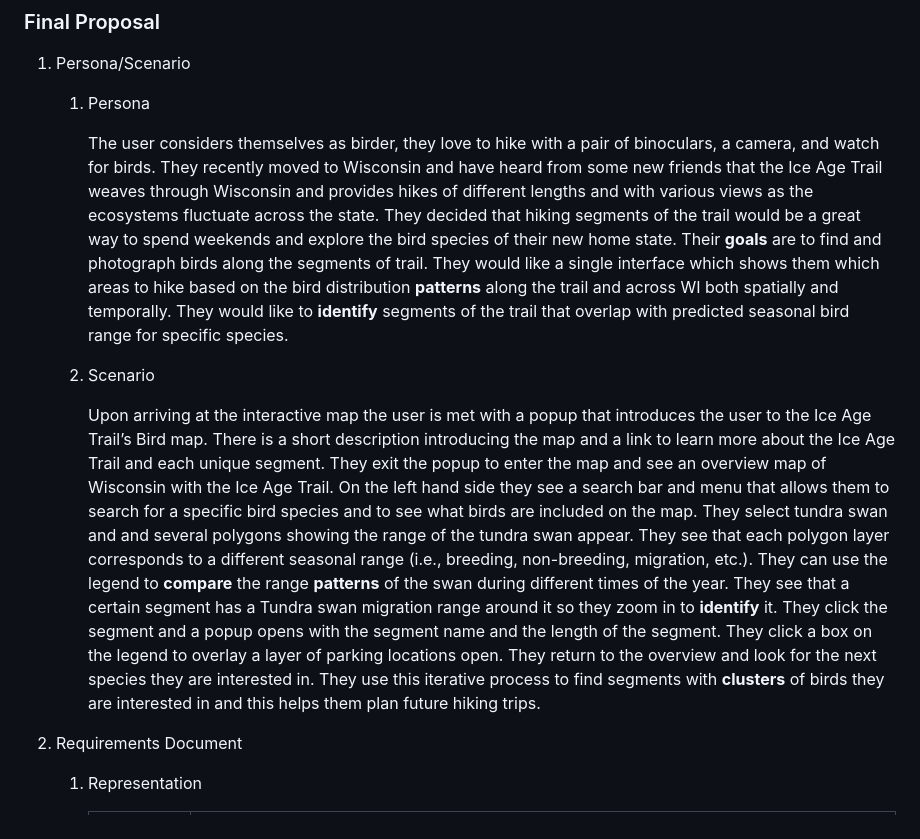
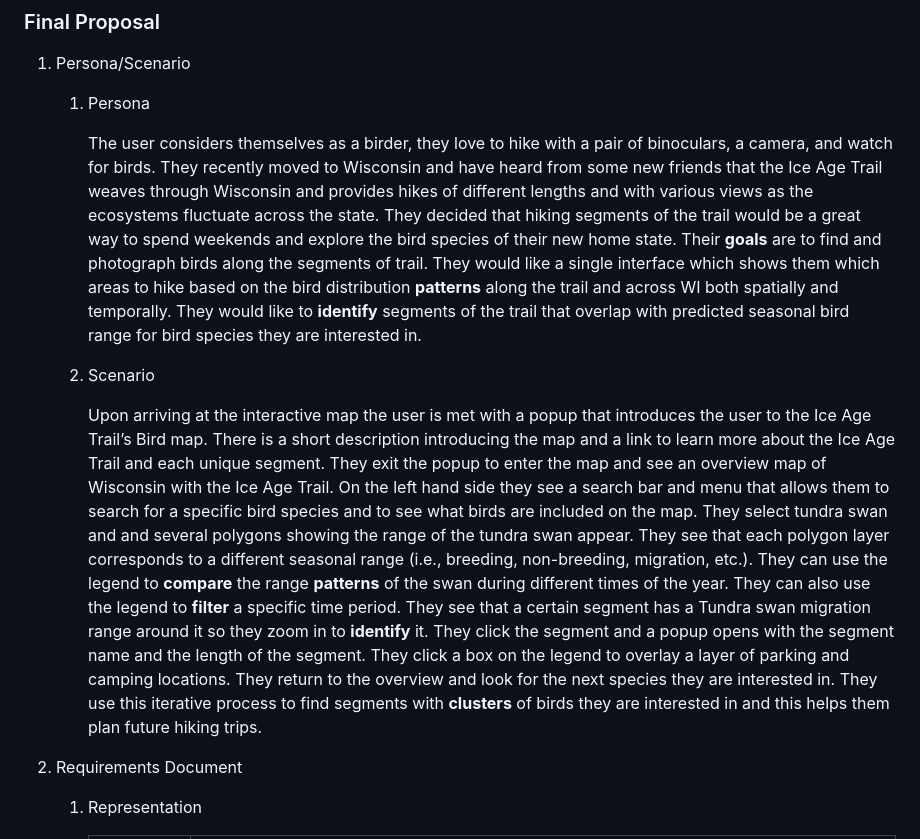
Before and after one commit to AnnaStevenon/2023_Final_Project, a Markdown page: README.md, the part around the change. Drawn GitHub-style.

```diff
--- a/README.md
+++ b/README.md
@@ -9,10 +9,10 @@
 1. Persona/Scenario
     1. Persona
 
-        The user considers themselves as birder, they love to hike with a pair of binoculars, a camera, and watch for birds. They recently moved to Wisconsin and have heard from some new friends that the Ice Age Trail weaves through Wisconsin and provides hikes of different lengths and with various views as the ecosystems fluctuate across the state. They decided that hiking segments of the trail would be a great way to spend weekends and explore the bird species of their new home state. Their **goals** are to find and photograph birds along the segments of trail. They would like a single interface which shows them which areas to hike based on the bird distribution **patterns** along the trail and across WI both spatially and temporally. They would like to **identify** segments of the trail that overlap with predicted seasonal bird range for specific species.
+        The user considers themselves as a birder, they love to hike with a pair of binoculars, a camera, and watch for birds. They recently moved to Wisconsin and have heard from some new friends that the Ice Age Trail weaves through Wisconsin and provides hikes of different lengths and with various views as the ecosystems fluctuate across the state. They decided that hiking segments of the trail would be a great way to spend weekends and explore the bird species of their new home state. Their **goals** are to find and photograph birds along the segments of trail. They would like a single interface which shows them which areas to hike based on the bird distribution **patterns** along the trail and across WI both spatially and temporally. They would like to **identify** segments of the trail that overlap with predicted seasonal bird range for bird species they are interested in.
     2. Scenario
 
-        Upon arriving at the interactive map the user is met with a popup that introduces the user to the Ice Age Trail’s Bird map. There is a short description introducing the map and a link to learn more about the Ice Age Trail and each unique segment. They exit the popup to enter the map and see an overview map of Wisconsin with the Ice Age Trail. On the left hand side they see a search bar and menu that allows them to search for a specific bird species and to see what birds are included on the map. They select tundra swan and and several polygons showing the range of the tundra swan appear. They see that each polygon layer corresponds to a different seasonal range (i.e., breeding, non-breeding, migration, etc.). They can use the legend to **compare** the range **patterns** of the swan during different times of the year. They see that a certain segment has a Tundra swan migration range around it so they zoom in to **identify** it. They click the segment and a popup opens with the segment name and the length of the segment. They click a box on the legend to overlay a layer of parking locations open. They return to the overview and look for the next species they are interested in. They use this iterative process to find segments with **clusters** of birds they are interested in and this helps them plan future hiking trips.
+        Upon arriving at the interactive map the user is met with a popup that introduces the user to the Ice Age Trail’s Bird map. There is a short description introducing the map and a link to learn more about the Ice Age Trail and each unique segment. They exit the popup to enter the map and see an overview map of Wisconsin with the Ice Age Trail. On the left hand side they see a search bar and menu that allows them to search for a specific bird species and to see what birds are included on the map. They select tundra swan and and several polygons showing the range of the tundra swan appear. They see that each polygon layer corresponds to a different seasonal range (i.e., breeding, non-breeding, migration, etc.). They can use the legend to **compare** the range **patterns** of the swan during different times of the year. They can also use the legend to **filter** a specific time period. They see that a certain segment has a Tundra swan migration range around it so they zoom in to **identify** it. They click the segment and a popup opens with the segment name and the length of the segment. They click a box on the legend to overlay a layer of parking and camping locations. They return to the overview and look for the next species they are interested in. They use this iterative process to find segments with **clusters** of birds they are interested in and this helps them plan future hiking trips.
 
 2. Requirements Document
 
```
